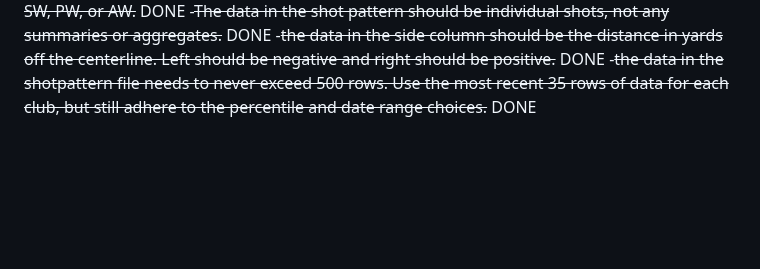
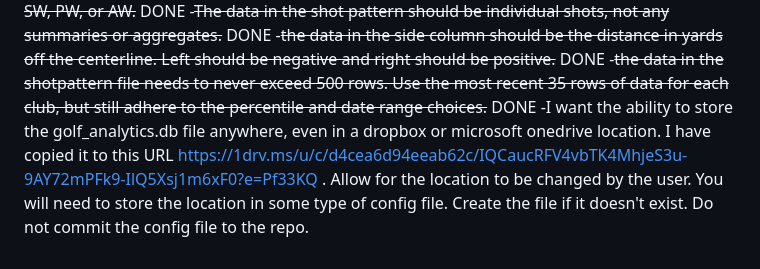
Before and after one commit to esabine/wedgematrix, a Markdown page: TODO.md, the part around the change. Rendered like a GitHub page; blank space fills up the shorter version.

Commit message:
added todo for the changable db location

```diff
--- a/TODO.md
+++ b/TODO.md
@@ -99,3 +99,4 @@ nothing else. For the Percentile, just show the Percentile with the number, as i
 -~~The data in the shot pattern should be individual shots, not any summaries or aggregates.~~ DONE
 -~~the data in the side column should be the distance in yards off the centerline. Left should be negative and right should be positive.~~ DONE
 -~~the data in the shotpattern file needs to never exceed 500 rows. Use the most recent 35 rows of data for each club, but still adhere to the percentile and date range choices.~~ DONE
+-I want the ability to store the golf_analytics.db file anywhere, even in a dropbox or microsoft onedrive location. I have copied it to this URL https://1drv.ms/u/c/d4cea6d94eeab62c/IQCaucRFV4vbTK4MhjeS3u-9AY72mPFk9-IlQ5Xsj1m6xF0?e=Pf33KQ . Allow for the location to be changed by the user. You will need to store the location in some type of config file. Create the file if it doesn't exist. Do not commit the config file to the repo.
```
